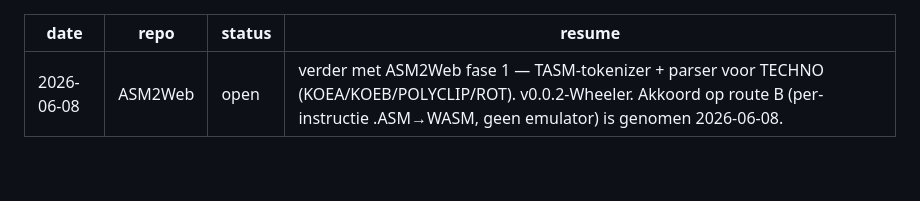
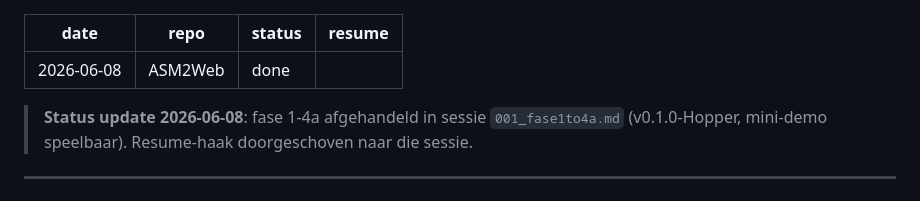
Before and after one commit to cpaglebbeek/ASM2Web, a Markdown page: prompts/000_newp.md, the part around the change. GitHub-like rendering; blank space fills up the shorter version.

```diff
--- a/prompts/000_newp.md
+++ b/prompts/000_newp.md
@@ -1,8 +1,12 @@
 ---
 date: 2026-06-08
 repo: ASM2Web
-status: open
-resume: "verder met ASM2Web fase 1 — TASM-tokenizer + parser voor TECHNO (KOEA/KOEB/POLYCLIP/ROT). v0.0.2-Wheeler. Akkoord op route B (per-instructie .ASM→WASM, geen emulator) is genomen 2026-06-08."
+status: done
+resume: ""
+---
+
+> **Status update 2026-06-08**: fase 1-4a afgehandeld in sessie `001_fase1to4a.md` (v0.1.0-Hopper, mini-demo speelbaar). Resume-haak doorgeschoven naar die sessie.
+
 ---
 
 # Sessie 2026-06-08 — newp ASM2Web v0.0.1-Booth (skeleton + deploy)
```
Also changed, not shown: prompts/001_fase1to4a.md (added, +115 -0 lines).
